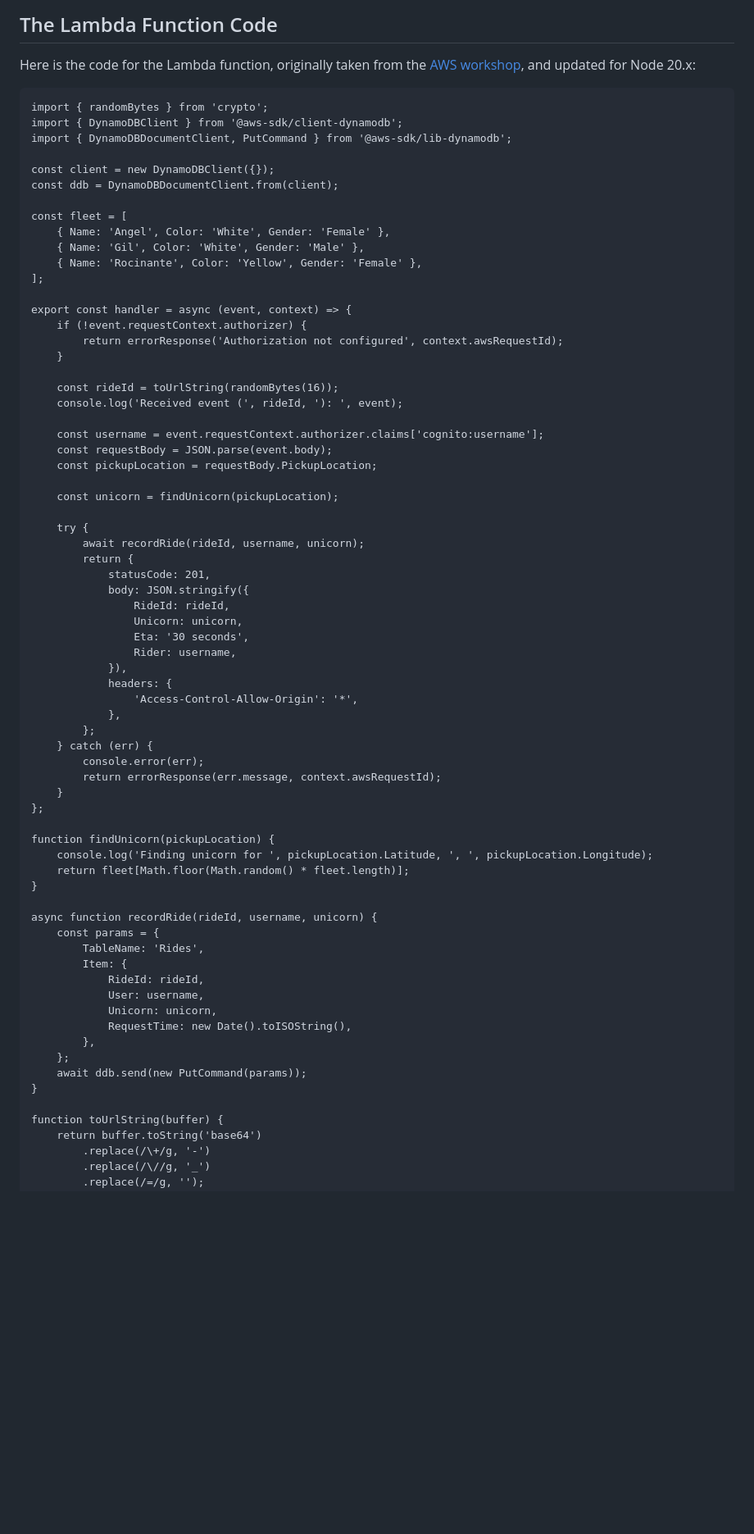
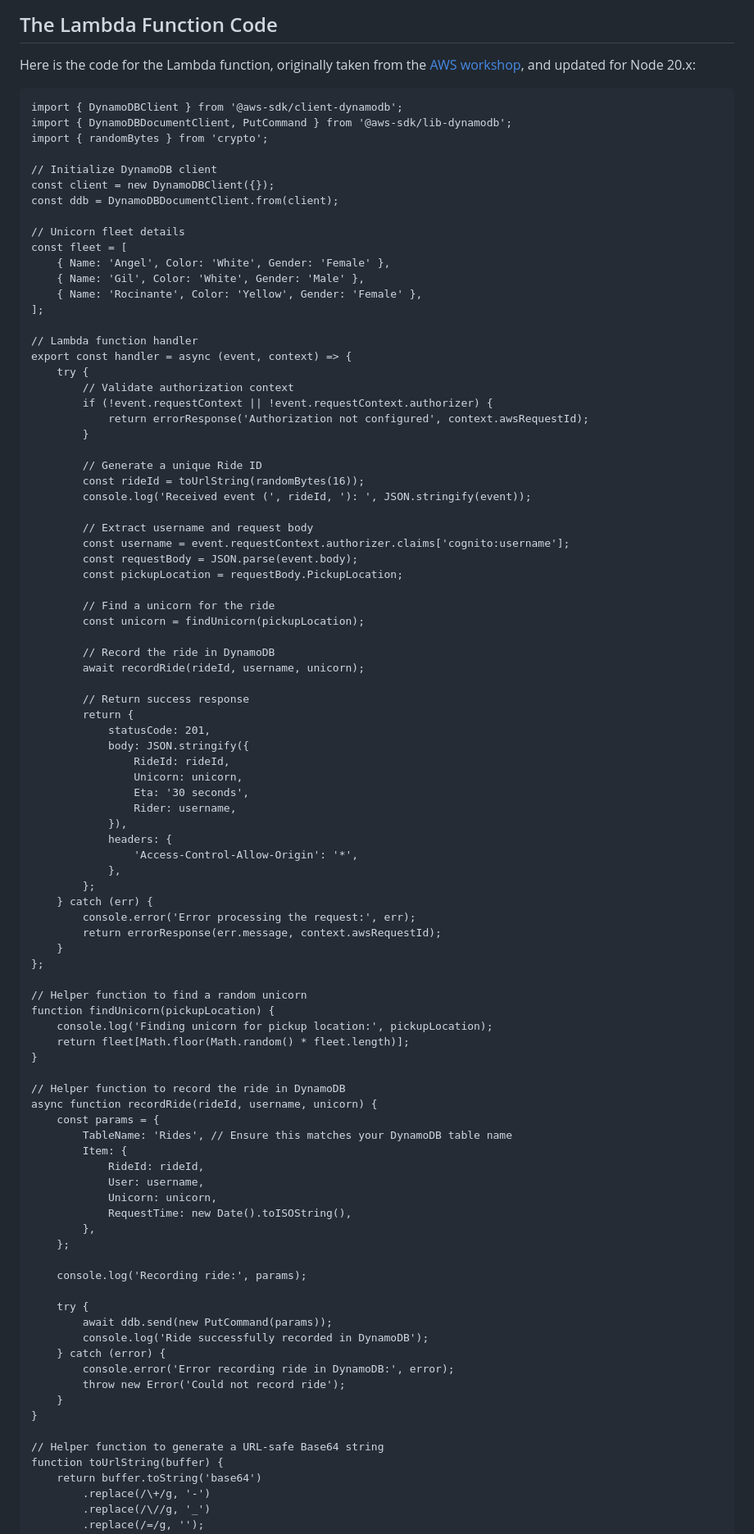
Before and after one commit to rajesh-kambala/wildrydes-site-AWS-Amplify, a Markdown page: README.md, the part around the change printed below. Shown: that part at 82% size. Rendered like a GitHub page; blank space fills up the shorter version.

````diff
--- a/README.md
+++ b/README.md
@@ -17,35 +17,45 @@ The application code is here in this repository.
 Here is the code for the Lambda function, originally taken from the [AWS workshop](https://aws.amazon.com/getting-started/hands-on/build-serverless-web-app-lambda-apigateway-s3-dynamodb-cognito/module-3/ ), and updated for Node 20.x:
 
 ```node
-import { randomBytes } from 'crypto';
 import { DynamoDBClient } from '@aws-sdk/client-dynamodb';
 import { DynamoDBDocumentClient, PutCommand } from '@aws-sdk/lib-dynamodb';
+import { randomBytes } from 'crypto';
 
+// Initialize DynamoDB client
 const client = new DynamoDBClient({});
 const ddb = DynamoDBDocumentClient.from(client);
 
+// Unicorn fleet details
 const fleet = [
     { Name: 'Angel', Color: 'White', Gender: 'Female' },
     { Name: 'Gil', Color: 'White', Gender: 'Male' },
     { Name: 'Rocinante', Color: 'Yellow', Gender: 'Female' },
 ];
 
+// Lambda function handler
 export const handler = async (event, context) => {
-    if (!event.requestContext.authorizer) {
-        return errorResponse('Authorization not configured', context.awsRequestId);
-    }
+    try {
+        // Validate authorization context
+        if (!event.requestContext || !event.requestContext.authorizer) {
+            return errorResponse('Authorization not configured', context.awsRequestId);
+        }
 
-    const rideId = toUrlString(randomBytes(16));
-    console.log('Received event (', rideId, '): ', event);
+        // Generate a unique Ride ID
+        const rideId = toUrlString(randomBytes(16));
+        console.log('Received event (', rideId, '): ', JSON.stringify(event));
 
-    const username = event.requestContext.authorizer.claims['cognito:username'];
-    const requestBody = JSON.parse(event.body);
-    const pickupLocation = requestBody.PickupLocation;
+        // Extract username and request body
+        const username = event.requestContext.authorizer.claims['cognito:username'];
+        const requestBody = JSON.parse(event.body);
+        const pickupLocation = requestBody.PickupLocation;
 
-    const unicorn = findUnicorn(pickupLocation);
+        // Find a unicorn for the ride
+        const unicorn = findUnicorn(pickupLocation);
 
-    try {
+        // Record the ride in DynamoDB
         await recordRide(rideId, username, unicorn);
+
+        // Return success response
         return {
             statusCode: 201,
             body: JSON.stringify({
@@ -59,19 +69,21 @@ export const handler = async (event, context) => {
             },
         };
     } catch (err) {
-        console.error(err);
+        console.error('Error processing the request:', err);
         return errorResponse(err.message, context.awsRequestId);
     }
 };
 
+// Helper function to find a random unicorn
 function findUnicorn(pickupLocation) {
-    console.log('Finding unicorn for ', pickupLocation.Latitude, ', ', pickupLocation.Longitude);
+    console.log('Finding unicorn for pickup location:', pickupLocation);
     return fleet[Math.floor(Math.random() * fleet.length)];
 }
 
+// Helper function to record the ride in DynamoDB
 async function recordRide(rideId, username, unicorn) {
     const params = {
-        TableName: 'Rides',
+        TableName: 'Rides', // Ensure this matches your DynamoDB table name
         Item: {
             RideId: rideId,
             User: username,
@@ -79,9 +91,19 @@ async function recordRide(rideId, username, unicorn) {
             RequestTime: new Date().toISOString(),
         },
     };
-    await ddb.send(new PutCommand(params));
+
+    console.log('Recording ride:', params);
+
+    try {
+        await ddb.send(new PutCommand(params));
+        console.log('Ride successfully recorded in DynamoDB');
+    } catch (error) {
+        console.error('Error recording ride in DynamoDB:', error);
+        throw new Error('Could not record ride');
+    }
 }
 
+// Helper function to generate a URL-safe Base64 string
 function toUrlString(buffer) {
     return buffer.toString('base64')
         .replace(/\+/g, '-')
````
Also changed, not shown: other parts of README.md (+2 -0 lines).
